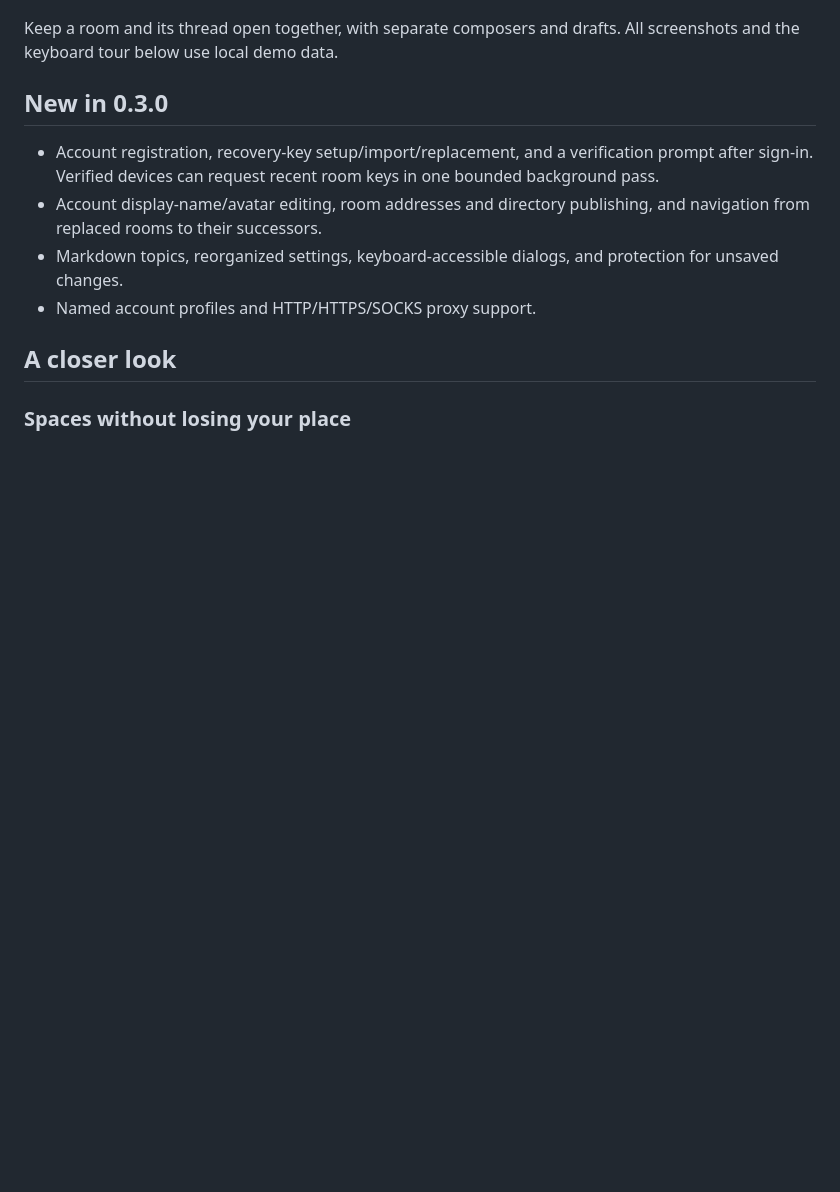
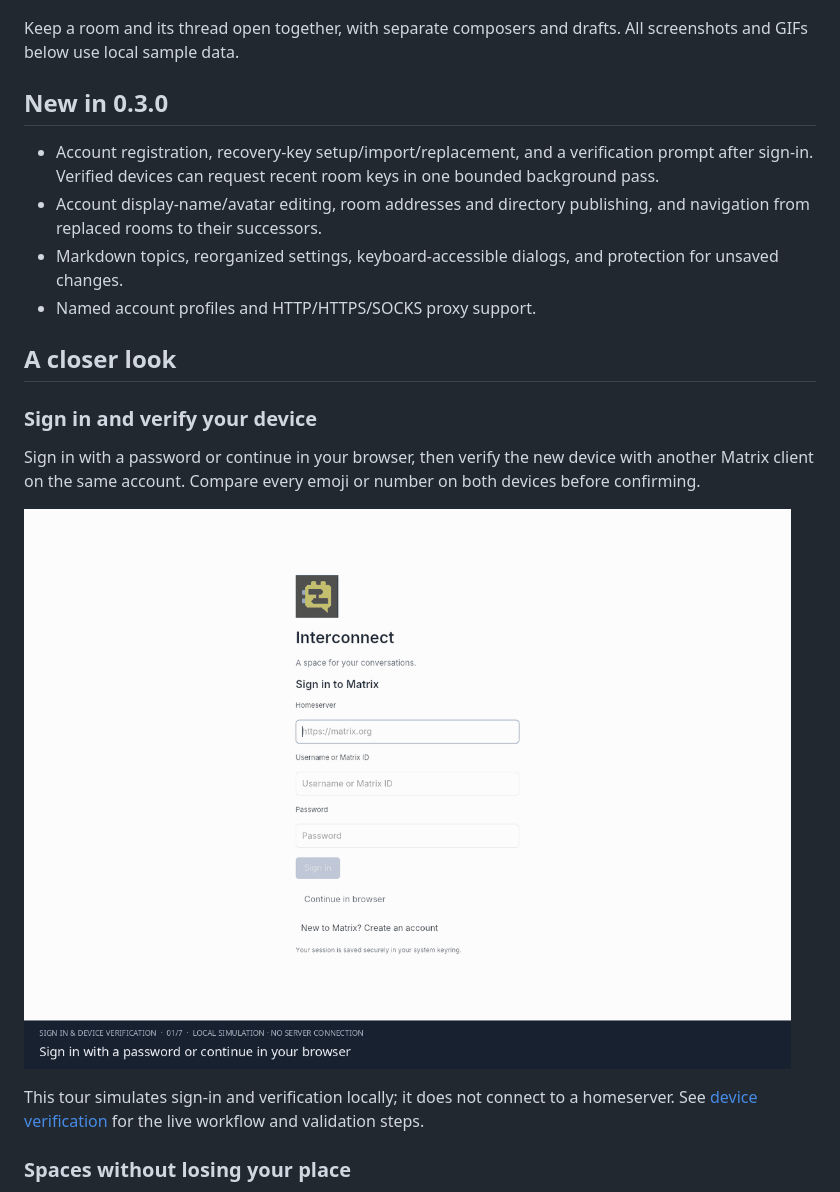
Before and after one commit to FreakyPenguin/interconnect, a Markdown page: README.md, the part around the change. Rendered like a GitHub page; pictures changed too: docs/images/authentication-verification.gif (added); blank space fills up the shorter version.

```diff
--- a/README.md
+++ b/README.md
@@ -16,7 +16,7 @@ Linux/Wayland; Apple Silicon macOS builds are experimental.
 ![Design studio with custom room sections, reactions, pinned messages, and a separate thread pane](docs/images/demo.png)
 
 Keep a room and its thread open together, with separate composers and drafts.
-All screenshots and the keyboard tour below use local demo data.
+All screenshots and GIFs below use local sample data.
 
 ## New in 0.3.0
 
@@ -30,6 +30,18 @@ All screenshots and the keyboard tour below use local demo data.
 - Named account profiles and HTTP/HTTPS/SOCKS proxy support.
 
 ## A closer look
+
+### Sign in and verify your device
+
+Sign in with a password or continue in your browser, then verify the new device
+with another Matrix client on the same account. Compare every emoji or number
+on both devices before confirming.
+
+![Local UI tour: enter sample sign-in details, choose another device, compare seven emojis or three numbers, and complete the demo comparison](docs/images/authentication-verification.gif)
+
+This tour simulates sign-in and verification locally; it does not connect to a
+homeserver. See [device verification](docs/validation/verification.md) for the
+live workflow and validation steps.
 
 ### Spaces without losing your place
 
```
Also changed, not shown: docs/development.md (+17 -0 lines).
